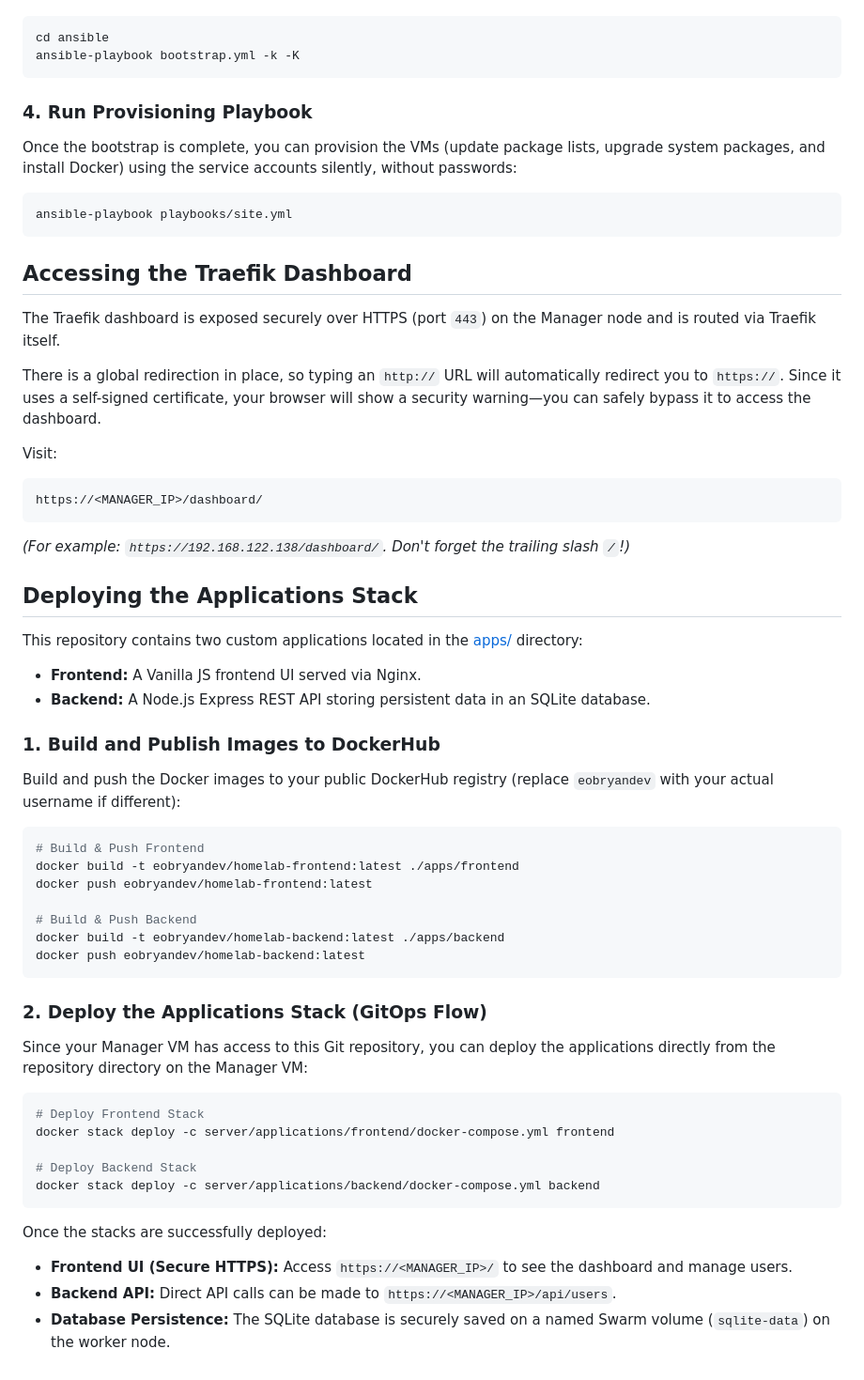
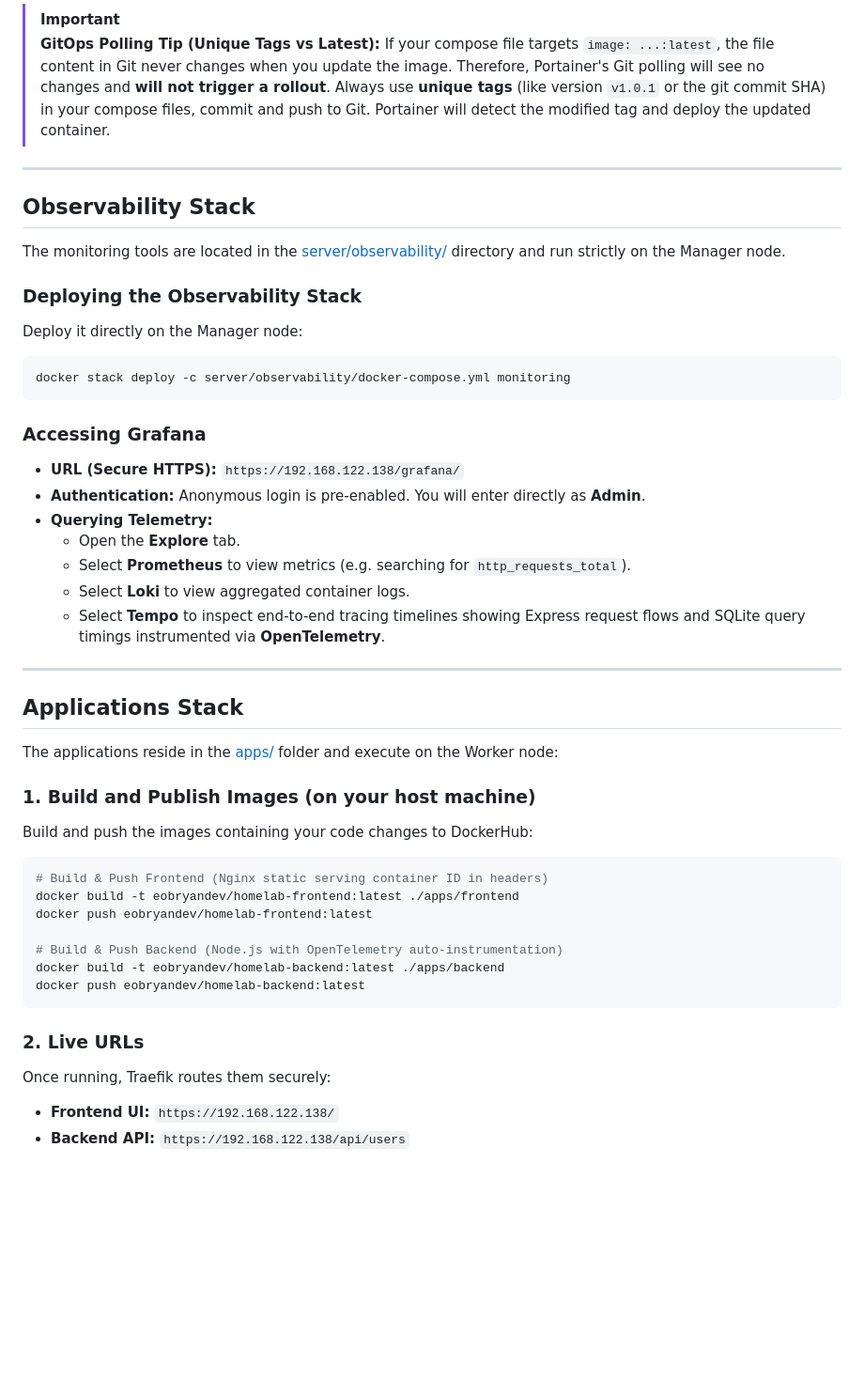
Before and after one commit to EoBryanDev/devops-homelab-playground, a Markdown page: README.md, the part around one of its changes. Shown at 94% size. Rendered like a GitHub page; blank space fills up the shorter version.

````diff
--- a/README.md
+++ b/README.md
@@ -40,54 +70,48 @@ This step runs using your initial/temporary VM credentials (using `-k` and `-K`
+> [!IMPORTANT]
+> **GitOps Polling Tip (Unique Tags vs Latest):**
+> If your compose file targets `image: ...:latest`, the file content in Git never changes when you update the image. Therefore, Portainer's Git polling will see no changes and **will not trigger a rollout**.
+> Always use **unique tags** (like version `v1.0.1` or the git commit SHA) in your compose files, commit and push to Git. Portainer will detect the modified tag and deploy the updated container.
+
+---
+
+## Observability Stack
+
+The monitoring tools are located in the [server/observability/](file:///home/bryan-galaxy-zos/Programming/devops-homelab-playground/server/observability) directory and run strictly on the Manager node.
+
+### Deploying the Observability Stack
+Deploy it directly on the Manager node:
 ```bash
-cd ansible
-ansible-playbook bootstrap.yml -k -K
+docker stack deploy -c server/observability/docker-compose.yml monitoring
 ```
 
-### 4. Run Provisioning Playbook
-Once the bootstrap is complete, you can provision the VMs (update package lists, upgrade system packages, and install Docker) using the service accounts silently, without passwords:
+### Accessing Grafana
+* **URL (Secure HTTPS):** `https://192.168.122.138/grafana/`
+* **Authentication:** Anonymous login is pre-enabled. You will enter directly as **Admin**.
+* **Querying Telemetry:**
+  * Open the **Explore** tab.
+  * Select **Prometheus** to view metrics (e.g. searching for `http_requests_total`).
+  * Select **Loki** to view aggregated container logs.
+  * Select **Tempo** to inspect end-to-end tracing timelines showing Express request flows and SQLite query timings instrumented via **OpenTelemetry**.
+
+---
+
+## Applications Stack
+
+The applications reside in the [apps/](file:///home/bryan-galaxy-zos/Programming/devops-homelab-playground/apps) folder and execute on the Worker node:
+
+### 1. Build and Publish Images (on your host machine)
+Build and push the images containing your code changes to DockerHub:
 ```bash
-ansible-playbook playbooks/site.yml
-```
-
-## Accessing the Traefik Dashboard
-The Traefik dashboard is exposed securely over HTTPS (port `443`) on the Manager node and is routed via Traefik itself.
-
-There is a global redirection in place, so typing an `http://` URL will automatically redirect you to `https://`. Since it uses a self-signed certificate, your browser will show a security warning—you can safely bypass it to access the dashboard.
-
-Visit:
-```text
-https://<MANAGER_IP>/dashboard/
-```
-*(For example: `https://192.168.122.138/dashboard/`. Don't forget the trailing slash `/`!)*
-
-## Deploying the Applications Stack
-
-This repository contains two custom applications located in the [apps/](file:///home/bryan-galaxy-zos/Programming/devops-homelab-playground/apps) directory:
-* **Frontend:** A Vanilla JS frontend UI served via Nginx.
-* **Backend:** A Node.js Express REST API storing persistent data in an SQLite database.
-
-### 1. Build and Publish Images to DockerHub
-Build and push the Docker images to your public DockerHub registry (replace `eobryandev` with your actual username if different):
-```bash
-# Build & Push Frontend
+# Build & Push Frontend (Nginx static serving container ID in headers)
 docker build -t eobryandev/homelab-frontend:latest ./apps/frontend
 docker push eobryandev/homelab-frontend:latest
 
-# Build & Push Backend
+# Build & Push Backend (Node.js with OpenTelemetry auto-instrumentation)
 docker build -t eobryandev/homelab-backend:latest ./apps/backend
 docker push eobryandev/homelab-backend:latest
 ```
 
-### 2. Deploy the Applications Stack (GitOps Flow)
-Since your Manager VM has access to this Git repository, you can deploy the applications directly from the repository directory on the Manager VM:
-```bash
-# Deploy Frontend Stack
-docker stack deploy -c server/applications/frontend/docker-compose.yml frontend
-
-# Deploy Backend Stack
-docker stack deploy -c server/applications/backend/docker-compose.yml backend
-```
-
-Once the stacks are successfully deployed:
-* **Frontend UI (Secure HTTPS):** Access `https://<MANAGER_IP>/` to see the dashboard and manage users.
-* **Backend API:** Direct API calls can be made to `https://<MANAGER_IP>/api/users`.
-* **Database Persistence:** The SQLite database is securely saved on a named Swarm volume (`sqlite-data`) on the worker node.
+### 2. Live URLs
+Once running, Traefik routes them securely:
+* **Frontend UI:** `https://192.168.122.138/`
+* **Backend API:** `https://192.168.122.138/api/users`
````
Also changed, not shown: other parts of README.md (+49 -19 lines).
